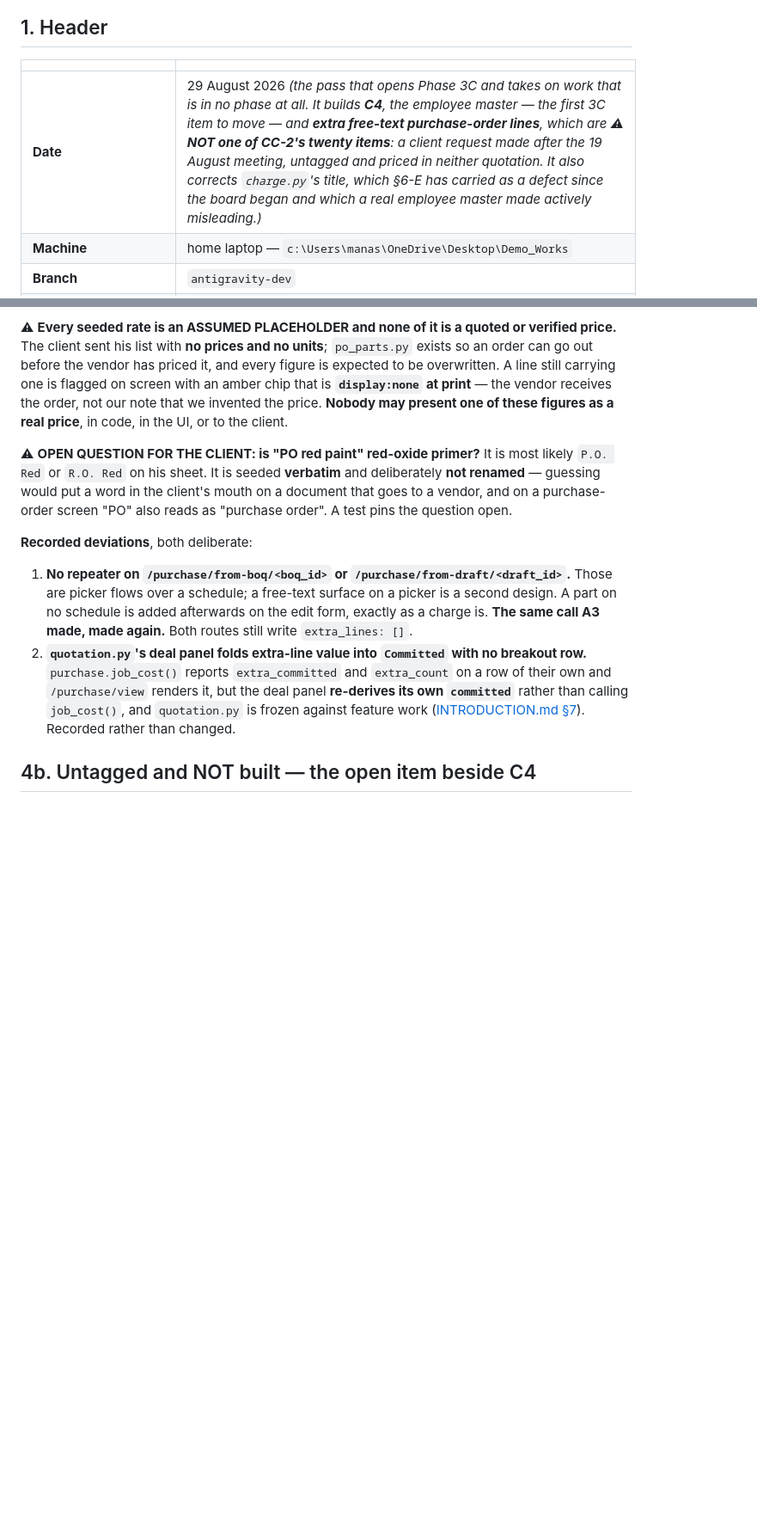
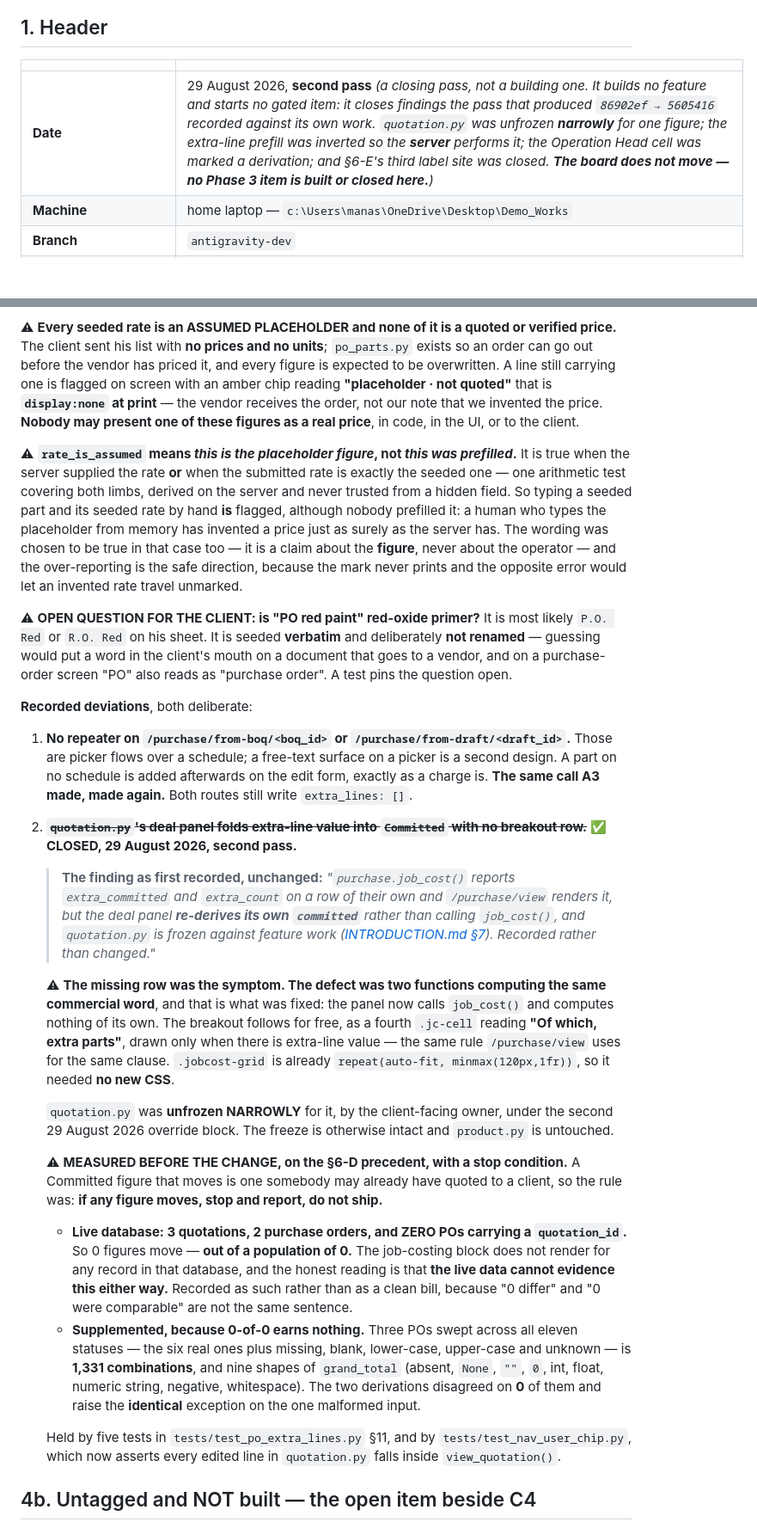
Before and after one commit to Manas236/Demo_Works, a Markdown page: PROGRESS.md, 2 parts joined by grey strips. Shown at 86% size. Drawn GitHub-style; blank space fills up the shorter version.

Commit message:
PROGRESS: the second pass of 29 August, and the board does not move
Header block regenerated from measurement, not from the brief.

  1,387 passed / 1 skipped   global Python 3.10.11, no .venv, openpyxl absent
  1,388 passed / 3 skipped   .venv, openpyxl 3.1.5
  baselines 1,367/1 and 1,368/3, both re-measured at the start of this pass
  rather than quoted, and both matched the previous edition.

  +20 in both configurations, reconciling exactly: +19 in test_po_extra_lines.py
  (33 → 52) and +1 in test_import_directions.py (256 → 257). test_nav_user_chip
  stays at 23 — one test rewritten in place, not added.

  8 ahead / 0 behind. Backup 444,361 bytes. Dirty files 0, and `git add .` was
  not used at any point.

NOT ONE GOLDEN MOVED. /purchase/view is byte-identical — same whole hash, the
same 106,559 bytes, all seven blocks unchanged. The chip wording changed, but
the pinned order carries no extra_lines and no stylesheet was touched.

§4a updated IN PLACE and stays outside the bars. Its recorded deviation 2 —
the deal panel folding extra-line value in with no breakout row — is now
CLOSED, with the original finding kept verbatim above the closure. The §3.1
measurement is recorded honestly, including the half that is weak: the live
database has 3 quotations and 2 POs and ZERO POs carrying a quotation_id, so
0 figures move out of a population of 0. That is not evidence the two
derivations agreed; it is evidence the live data cannot say. The 1,331-
combination synthetic sweep that does evidence it is recorded beside it.

§4a also records that the prefill is now performed by the SERVER, that the
map handed to the browser previously carried canonical names only, and what
rate_is_assumed actually claims.

§4b records the Operation Head ruling: refused employee.*, as a reversible
default grantable at /roles/edit/<id> with no code change and no re-login,
with the accurate reason — B4 names the role but its one sentence on employee
data does not, in either direction — rather than "CC-2 is silent on it", which
is not true.

No Phase 3 item is built or closed. The denominator is still 20 and the bars
are byte-identical.

Co-Authored-By: Claude Opus 5 <noreply@anthropic.com>

```diff
--- a/PROGRESS.md
+++ b/PROGRESS.md
@@ -14,6 +14,6 @@ softened.
 
 | | |
 |---|---|
-| **Date** | 29 August 2026 *(the pass that opens Phase 3C and takes on work that is in no phase at all. It builds **C4**, the employee master — the first 3C item to move — and **extra free-text purchase-order lines**, which are ⚠ **NOT one of CC-2's twenty items**: a client request made after the 19 August meeting, untagged and priced in neither quotation. It also corrects `charge.py`'s title, which §6-E has carried as a defect since the board began and which a real employee master made actively misleading.)* |
+| **Date** | 29 August 2026, **second pass** *(a closing pass, not a building one. It builds no feature and starts no gated item: it closes findings the pass that produced `86902ef → 5605416` recorded against its own work. `quotation.py` was unfrozen **narrowly** for one figure; the extra-line prefill was inverted so the **server** performs it; the Operation Head cell was marked a derivation; and §6-E's third label site was closed. **The board does not move — no Phase 3 item is built or closed here.**)* |
 | **Machine** | home laptop — `c:\Users\manas\OneDrive\Desktop\Demo_Works` |
 | **Branch** | `antigravity-dev` |
@@ -282,10 +309,21 @@ counterfactual rather than describing it.
 verified price.** The client sent his list with **no prices and no units**;
 `po_parts.py` exists so an order can go out before the vendor has priced it, and
 every figure is expected to be overwritten. A line still carrying one is flagged
-on screen with an amber chip that is **`display:none` at print** — the vendor
-receives the order, not our note that we invented the price. **Nobody may
-present one of these figures as a real price**, in code, in the UI, or to the
-client.
+on screen with an amber chip reading **"placeholder · not quoted"** that is
+**`display:none` at print** — the vendor receives the order, not our note that
+we invented the price. **Nobody may present one of these figures as a real
+price**, in code, in the UI, or to the client.
+
+⚠ **`rate_is_assumed` means *this is the placeholder figure*, not *this was
+prefilled*.** It is true when the server supplied the rate **or** when the
+submitted rate is exactly the seeded one — one arithmetic test covering both
+limbs, derived on the server and never trusted from a hidden field. So typing a
+seeded part and its seeded rate by hand **is** flagged, although nobody
+prefilled it: a human who types the placeholder from memory has invented a price
+just as surely as the server has. The wording was chosen to be true in that case
+too — it is a claim about the **figure**, never about the operator — and the
+over-reporting is the safe direction, because the mark never prints and the
+opposite error would let an invented rate travel unmarked.
 
 ⚠ **OPEN QUESTION FOR THE CLIENT: is "PO red paint" red-oxide primer?** It is
 most likely `P.O. Red` or `R.O. Red` on his sheet. It is seeded **verbatim** and
@@ -300,12 +338,49 @@ reads as "purchase order". A test pins the question open.
    a free-text surface on a picker is a second design. A part on no schedule is
    added afterwards on the edit form, exactly as a charge is. **The same call A3
    made, made again.** Both routes still write `extra_lines: []`.
-2. **`quotation.py`'s deal panel folds extra-line value into `Committed` with no
-   breakout row.** `purchase.job_cost()` reports `extra_committed` and
-   `extra_count` on a row of their own and `/purchase/view` renders it, but the
-   deal panel **re-derives its own `committed`** rather than calling
-   `job_cost()`, and `quotation.py` is frozen against feature work
-   ([INTRODUCTION.md §7](INTRODUCTION.md)). Recorded rather than changed.
+2. ~~**`quotation.py`'s deal panel folds extra-line value into `Committed` with
+   no breakout row.**~~ ✅ **CLOSED, 29 August 2026, second pass.**
+
+   > **The finding as first recorded, unchanged:** *"`purchase.job_cost()`
+   > reports `extra_committed` and `extra_count` on a row of their own and
+   > `/purchase/view` renders it, but the deal panel **re-derives its own
+   > `committed`** rather than calling `job_cost()`, and `quotation.py` is
+   > frozen against feature work ([INTRODUCTION.md §7](INTRODUCTION.md)).
+   > Recorded rather than changed."*
+
+   ⚠ **The missing row was the symptom. The defect was two functions computing
+   the same commercial word**, and that is what was fixed: the panel now calls
+   `job_cost()` and computes nothing of its own. The breakout follows for free,
+   as a fourth `.jc-cell` reading **"Of which, extra parts"**, drawn only when
+   there is extra-line value — the same rule `/purchase/view` uses for the same
+   clause. `.jobcost-grid` is already `repeat(auto-fit, minmax(120px,1fr))`, so
+   it needed **no new CSS**.
+
+   `quotation.py` was **unfrozen NARROWLY** for it, by the client-facing owner,
+   under the second 29 August 2026 override block. The freeze is otherwise
+   intact and `product.py` is untouched.
+
+   ⚠ **MEASURED BEFORE THE CHANGE, on the §6-D precedent, with a stop
+   condition.** A Committed figure that moves is one somebody may already have
+   quoted to a client, so the rule was: **if any figure moves, stop and report,
+   do not ship.**
+
+   - **Live database: 3 quotations, 2 purchase orders, and ZERO POs carrying a
+     `quotation_id`.** So 0 figures move — **out of a population of 0.** The
+     job-costing block does not render for any record in that database, and the
+     honest reading is that **the live data cannot evidence this either way.**
+     Recorded as such rather than as a clean bill, because "0 differ" and "0
+     were comparable" are not the same sentence.
+   - **Supplemented, because 0-of-0 earns nothing.** Three POs swept across all
+     eleven statuses — the six real ones plus missing, blank, lower-case,
+     upper-case and unknown — is **1,331 combinations**, and nine shapes of
+     `grand_total` (absent, `None`, `""`, `0`, int, float, numeric string,
+     negative, whitespace). The two derivations disagreed on **0** of them and
+     raise the **identical** exception on the one malformed input.
+
+   Held by five tests in `tests/test_po_extra_lines.py` §11, and by
+   `tests/test_nav_user_chip.py`, which now asserts every edited line in
+   `quotation.py` falls inside `view_quotation()`.
 
 ## 4b. Untagged and NOT built — the open item beside C4
 
```
Also changed, not shown: other parts of PROGRESS.md (+33 -6 lines).
